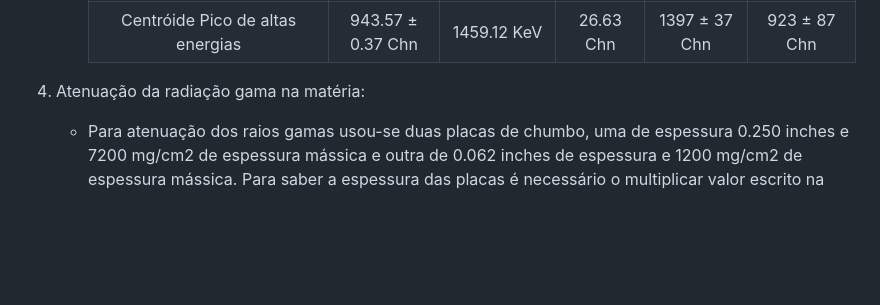
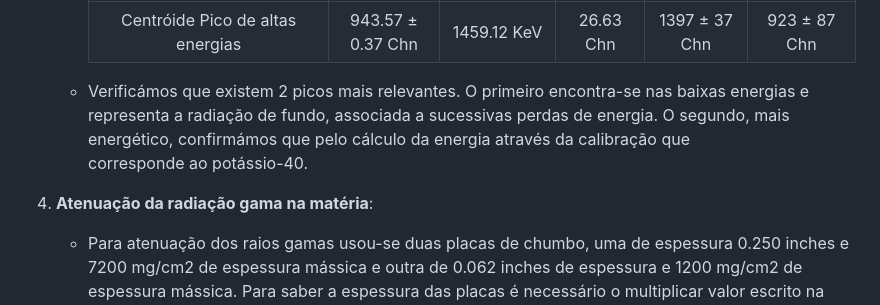
Before and after one commit to pedrocurvo/LFEA, a Markdown page: Gama/LogBook_Gamma.md, the part around the change. Rendered like a GitHub page; blank space fills up the shorter version.

Commit message:
loherbdkjvabwe

```diff
--- a/Gama/LogBook_Gamma.md
+++ b/Gama/LogBook_Gamma.md
@@ -77,7 +77,9 @@ A experiência que em seguida se descreve foi realizada no dia 29 de maio de 202
         | Centróide Pico de baixas energias |   69.15 ± 0.11 Chn |  92.35 KeV  | 60.60 Chn  | 96736 ± 311 Chn | 54923 ± 1036 Chn |
         | Centróide Pico de altas energias  |   943.57 ± 0.37 Chn |  1459.12 KeV  | 26.63 Chn  | 1397 ± 37 Chn | 923 ± 87 Chn |
 
-4. Atenuação da radiação gama na matéria:
+   - Verificámos que existem 2 picos mais relevantes. O primeiro encontra-se nas baixas energias e representa a radiação de fundo, associada a sucessivas perdas de energia. O segundo, mais energético, confirmámos que pelo cálculo da energia através da calibração que corresponde ao potássio-40.
+
+4. **Atenuação da radiação gama na matéria**:
    - Para atenuação dos raios gamas usou-se duas placas de chumbo, uma de espessura 0.250 inches e 7200 mg/cm2 de espessura mássica e outra de 0.062 inches de espessura e 1200 mg/cm2 de espessura mássica. Para saber a espessura das placas é necessário o multiplicar valor escrito na caixa pela densidade do chumbo que é 11.34 g/cm3. As unidades de espessura mássica são úteis pois definem a atenuaçãocausada pela placa. Efetivamente, observa-se no osciloscópio que a atenuação é maior (observam-se menos picos de alta energia)quando se usa a placa de chumbo mais espessa.
    - Colocou-se a placa de chumbo mais espessa entre o detetor e a fonte radioativa (Cs 137).
    - Foram registado no MCA durante 150s o espetro de amissão da fonte com a placa de chumbo colocada.
```
